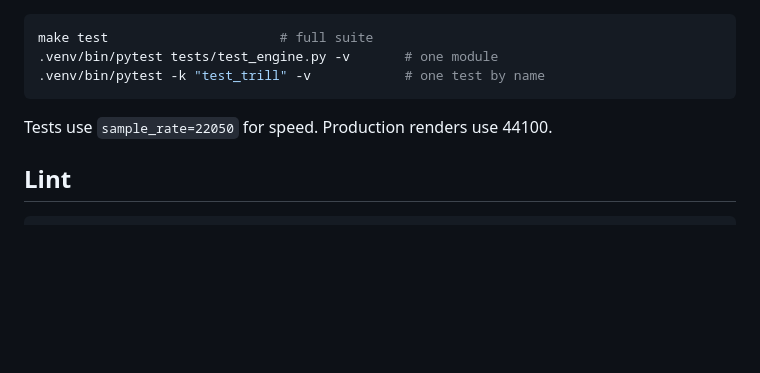
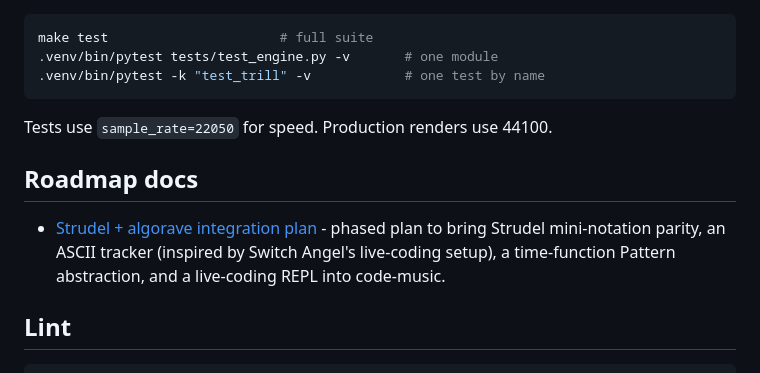
Before and after one commit to Talador12/code-music, a Markdown page: docs/for_developers.md, the part around the change. Drawn GitHub-style; blank space fills up the shorter version.

````diff
--- a/docs/for_developers.md
+++ b/docs/for_developers.md
@@ -180,6 +180,10 @@ make test                      # full suite
 
 Tests use `sample_rate=22050` for speed. Production renders use 44100.
 
+## Roadmap docs
+
+- [Strudel + algorave integration plan](strudel_integration.md) - phased plan to bring Strudel mini-notation parity, an ASCII tracker (inspired by Switch Angel's live-coding setup), a time-function Pattern abstraction, and a live-coding REPL into code-music.
+
 ## Lint
 
 ```bash
````
Also changed, not shown: docs/strudel_integration.md (added, +246 -0 lines).
